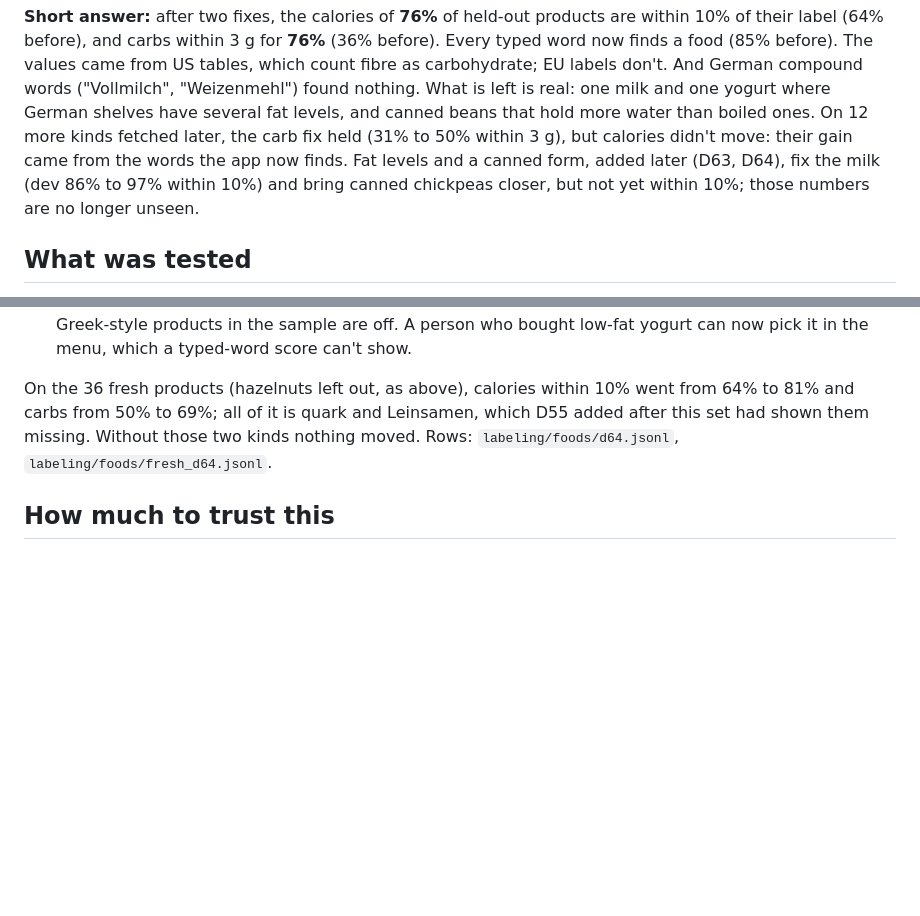
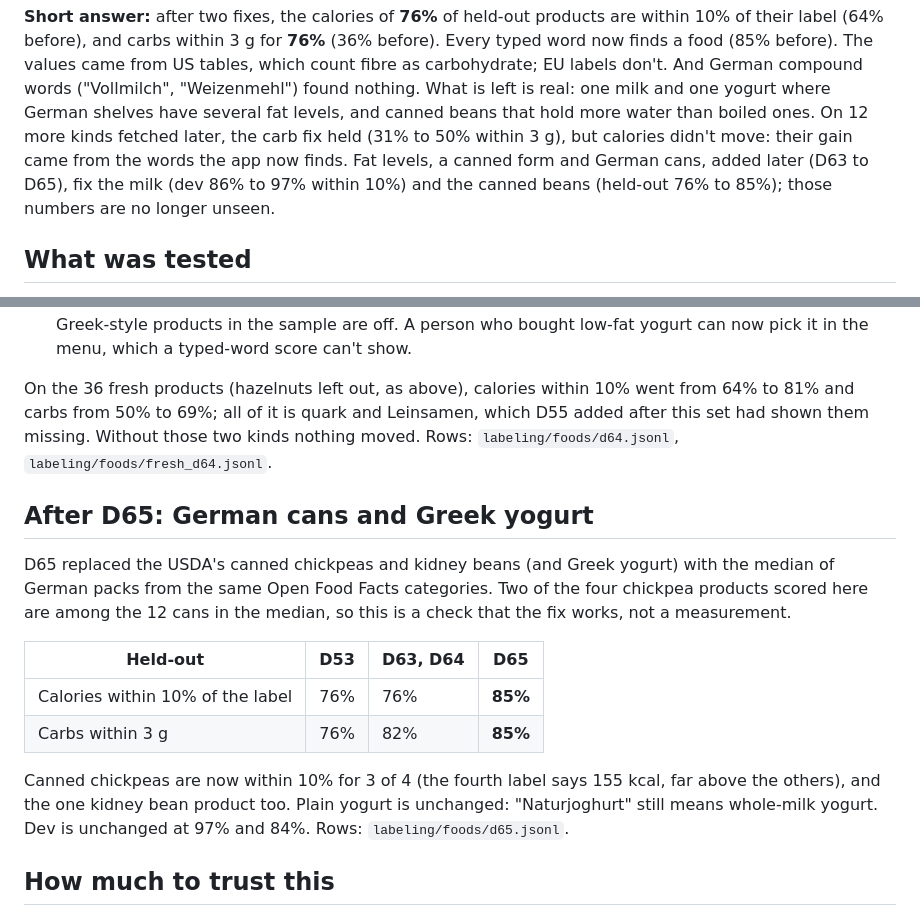
Before and after one commit to rocky2397/forkcast, a Markdown page: eval/RESULTS-stage7.md, 2 parts joined by grey strips. GitHub-like rendering; blank space fills up the shorter version.

```diff
--- a/eval/RESULTS-stage7.md
+++ b/eval/RESULTS-stage7.md
@@ -13,8 +13,8 @@ What is left is real: one milk and one yogurt where German shelves have
 several fat levels, and canned beans that hold more water than boiled ones.
 On 12 more kinds fetched later, the carb fix held (31% to 50% within 3 g),
 but calories didn't move: their gain came from the words the app now finds.
-Fat levels and a canned form, added later (D63, D64), fix the milk (dev 86% to
-97% within 10%) and bring canned chickpeas closer, but not yet within 10%;
+Fat levels, a canned form and German cans, added later (D63 to D65), fix the
+milk (dev 86% to 97% within 10%) and the canned beans (held-out 76% to 85%);
 those numbers are no longer unseen.
 
 ## What was tested
@@ -225,6 +225,23 @@ Leinsamen, which D55 added after this set had shown them missing. Without those
 two kinds nothing moved. Rows: `labeling/foods/d64.jsonl`,
 `labeling/foods/fresh_d64.jsonl`.
 
+## After D65: German cans and Greek yogurt
+
+D65 replaced the USDA's canned chickpeas and kidney beans (and Greek yogurt)
+with the median of German packs from the same Open Food Facts categories. Two
+of the four chickpea products scored here are among the 12 cans in the median,
+so this is a check that the fix works, not a measurement.
+
+| Held-out | D53 | D63, D64 | **D65** |
+|---|---|---|---|
+| Calories within 10% of the label | 76% | 76% | **85%** |
+| Carbs within 3 g | 76% | 82% | **85%** |
+
+Canned chickpeas are now within 10% for 3 of 4 (the fourth label says 155
+kcal, far above the others), and the one kidney bean product too. Plain
+yogurt is unchanged: "Naturjoghurt" still means whole-milk yogurt. Dev is
+unchanged at 97% and 84%. Rows: `labeling/foods/d65.jsonl`.
+
 ## How much to trust this
 
 - **70 products is small.** One product moves a held-out number by 3 points.
```
Also changed, not shown: APP_DECISIONS.md (+1 -0 lines), README.md (+8 -7 lines), docs/screenshots/shopping.jpg, 3 other files.
